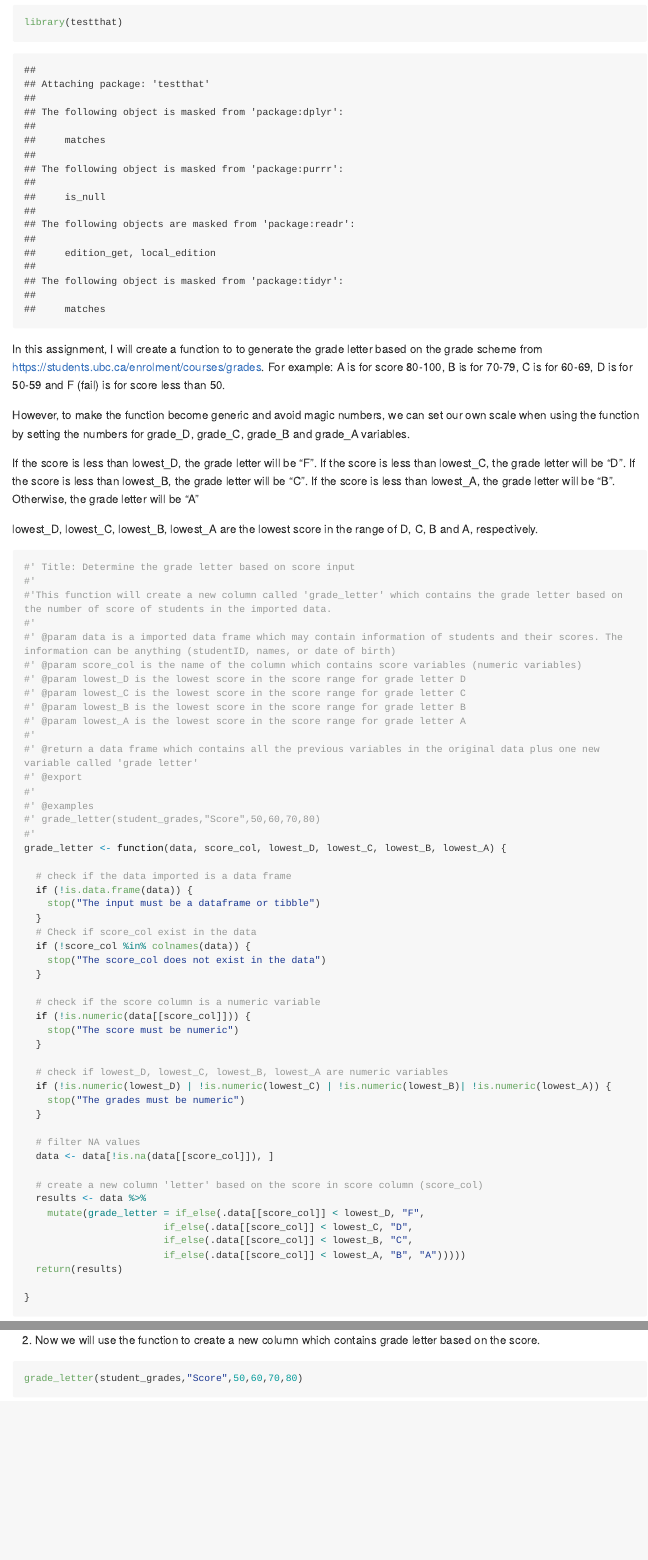
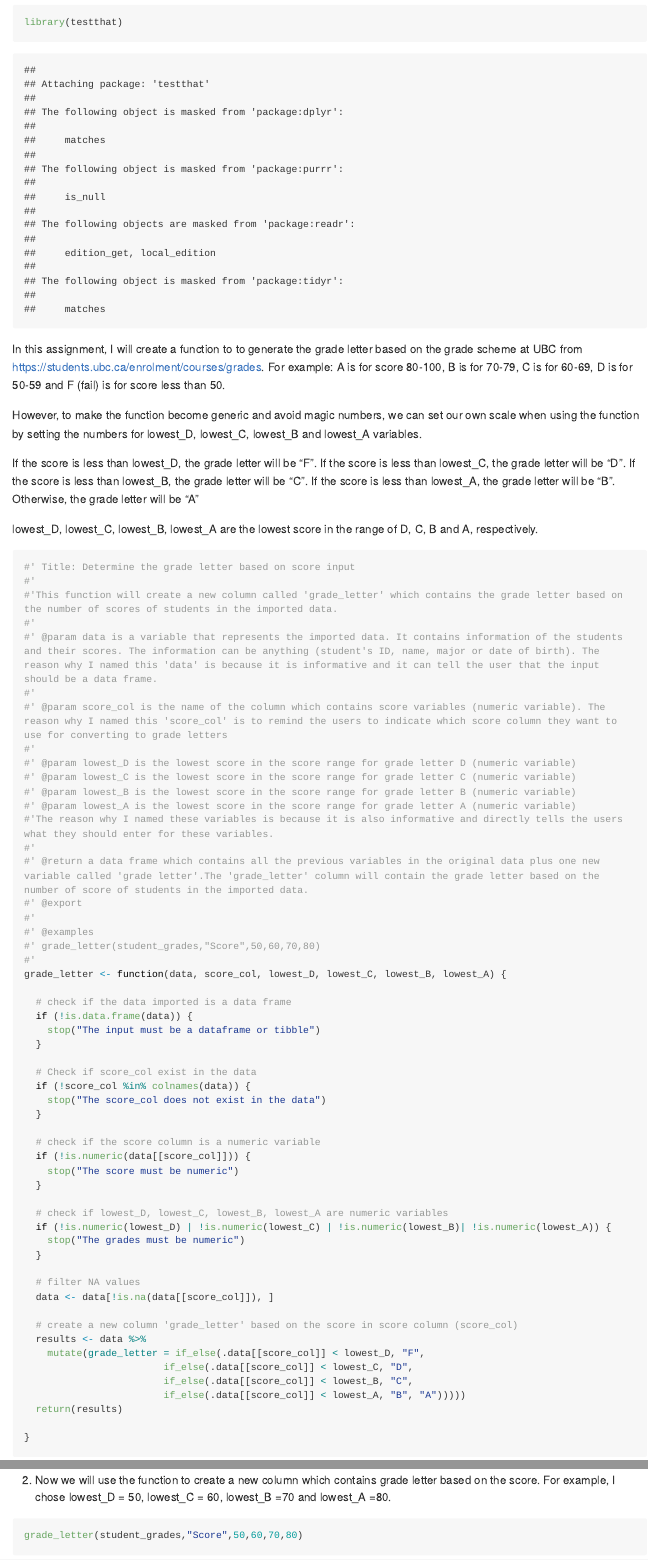
Before and after one commit to stat545ubc-2023/assignment-b1-Khanhnguyen11620, an R Markdown document (assignment-b1.Rmd): the page in a window 1100 px wide, from 800 px down, and a second part further down, joined at a grey line. Rendered offline with R 4.5, knitr and Pandoc, with nearby package versions; code that draws random numbers runs with fixed seeds of ours; some code elsewhere in the file could not run offline; long lines of code are wrapped.

Commit message:
Added explanation to assignment-b1.md

````diff
--- a/assignment-b1.Rmd
+++ b/assignment-b1.Rmd
@@ -22,9 +22,9 @@ library(tidyverse)
 library(testthat)
 ```
 
-In this assignment, I will create a function to to generate the grade letter based on the grade scheme from https://students.ubc.ca/enrolment/courses/grades. For example: A is for score 80-100, B is for 70-79, C is for 60-69, D is for 50-59 and F (fail) is for score less than 50.
+In this assignment, I will create a function to to generate the grade letter based on the grade scheme at UBC from https://students.ubc.ca/enrolment/courses/grades. For example: A is for score 80-100, B is for 70-79, C is for 60-69, D is for 50-59 and F (fail) is for score less than 50.
 
-However, to make the function become generic and avoid magic numbers, we can set our own scale when using the function by setting the numbers for grade_D, grade_C, grade_B and grade_A variables.
+However, to make the function become generic and avoid magic numbers, we can set our own scale when using the function by setting the numbers for lowest_D, lowest_C, lowest_B and lowest_A variables.
 
 If the score is less than lowest_D, the grade letter will be "F".
 If the score is less than lowest_C, the grade letter will be "D".
@@ -37,16 +37,19 @@ lowest_D, lowest_C, lowest_B, lowest_A are the lowest score in the range of D, C
 ```{r}
 #' Title: Determine the grade letter based on score input
 #'
-#'This function will create a new column called 'grade_letter' which contains the grade letter based on the number of score of students in the imported data.
+#'This function will create a new column called 'grade_letter' which contains the grade letter based on the number of scores of students in the imported data.
 #'
-#' @param data is a imported data frame which may contain information of students and their scores. The information can be anything (studentID, names, or date of birth)
-#' @param score_col is the name of the column which contains score variables (numeric variables)
-#' @param lowest_D is the lowest score in the score range for grade letter D
-#' @param lowest_C is the lowest score in the score range for grade letter C
-#' @param lowest_B is the lowest score in the score range for grade letter B
-#' @param lowest_A is the lowest score in the score range for grade letter A
+#' @param data is a variable that represents the imported data. It contains information of the students and their scores. The information can be anything (student's ID, name, major or date of birth). The reason why I named this 'data' is because it is informative and it can tell the user that the input should be a data frame.
 #'
-#' @return a data frame which contains all the previous variables in the original data plus one new variable called 'grade letter'
+#' @param score_col is the name of the column which contains score variables (numeric variable). The reason why I named this 'score_col' is to remind the users to indicate which score column they want to use for converting to grade letters
+#'
+#' @param lowest_D is the lowest score in the score range for grade letter D (numeric variable)
+#' @param lowest_C is the lowest score in the score range for grade letter C (numeric variable)
+#' @param lowest_B is the lowest score in the score range for grade letter B (numeric variable)
+#' @param lowest_A is the lowest score in the score range for grade letter A (numeric variable)
+#'The reason why I named these variables is because it is also informative and directly tells the users what they should enter for these variables.
+#'
+#' @return a data frame which contains all the previous variables in the original data plus one new variable called 'grade letter'.The 'grade_letter' column will contain the grade letter based on the number of score of students in the imported data.
 #' @export
 #'
 #' @examples
@@ -76,7 +80,7 @@ grade_letter <- function(data, score_col, lowest_D, lowest_C, lowest_B, lowest_A
   # filter NA values
   data <- data[!is.na(data[[score_col]]), ]
 
-  # create a new column 'letter' based on the score in score column (score_col)
+  # create a new column 'grade_letter' based on the score in score column (score_col)
   results <- data %>%
     mutate(grade_letter = if_else(.data[[score_col]] < lowest_D, "F",
                         if_else(.data[[score_col]] < lowest_C, "D",
@@ -107,5 +111,6 @@ print(students_grade)
 ```
-2. Now we will use the function to create a new column which contains grade letter based on the score.
+
+2. Now we will use the function to create a new column which contains grade letter based on the score. For example, I chose lowest_D = 50, lowest_C = 60, lowest_B =70 and lowest_A =80.
 
 ```{r}
 grade_letter(student_grades,"Score",50,60,70,80)
````
Also changed, not shown: assignment-b1.Rmd (16 more changed lines).
